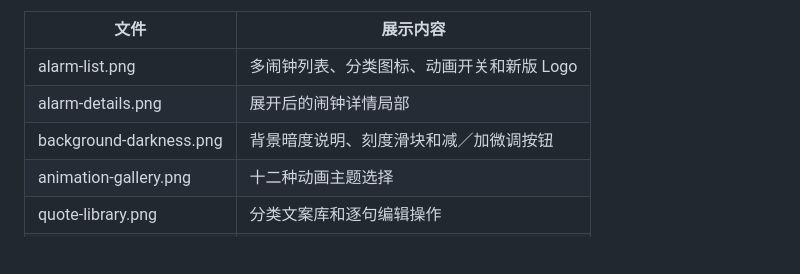
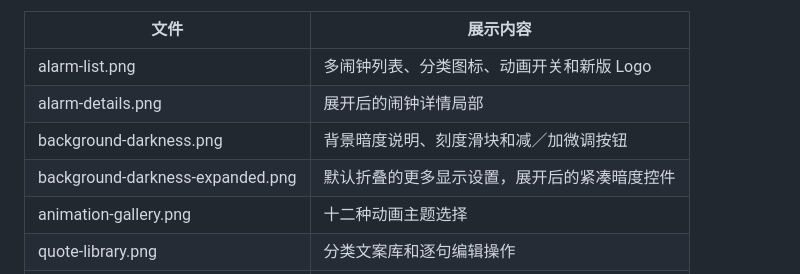
Before and after one commit to wangfujie/utools-offwork-party, a Markdown page: docs/screenshots/README.md, the part around the change. Rendered like a GitHub page; blank space fills up the shorter version.

```diff
--- a/docs/screenshots/README.md
+++ b/docs/screenshots/README.md
@@ -7,6 +7,7 @@
 | alarm-list.png | 多闹钟列表、分类图标、动画开关和新版 Logo |
 | alarm-details.png | 展开后的闹钟详情局部 |
 | background-darkness.png | 背景暗度说明、刻度滑块和减／加微调按钮 |
+| background-darkness-expanded.png | 默认折叠的更多显示设置，展开后的紧凑暗度控件 |
 | animation-gallery.png | 十二种动画主题选择 |
 | quote-library.png | 分类文案库和逐句编辑操作 |
 | water-reminder.png | 喝水提醒动画预演 |
```
Also changed, not shown: PUBLISH.md (+3 -2 lines), README.md (+5 -1 lines), docs/screenshots/alarm-details.png, docs/screenshots/alarm-list.png, docs/screenshots/animation-gallery.png, docs/screenshots/background-darkness-expanded.png (added), docs/screenshots/background-darkness.png, docs/screenshots/quote-library.png, 3 other files.
